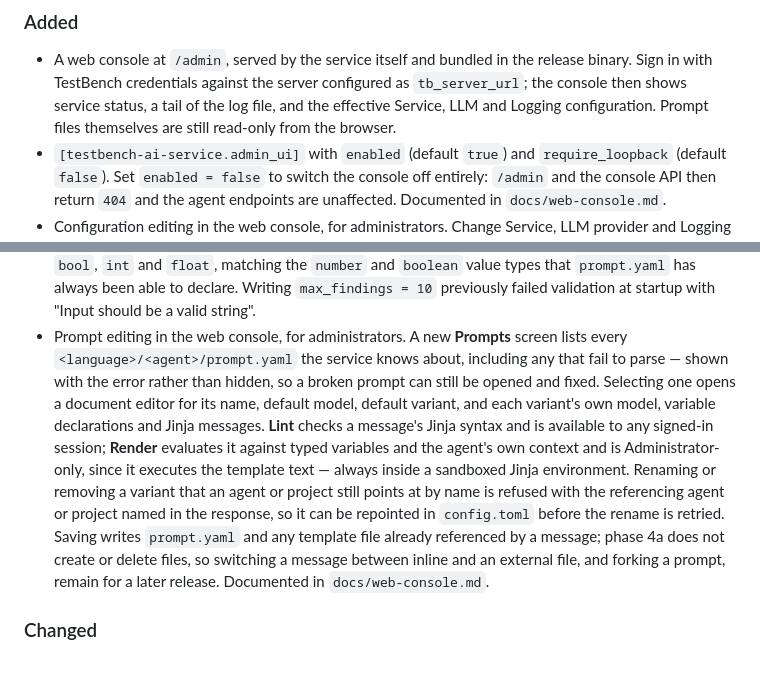
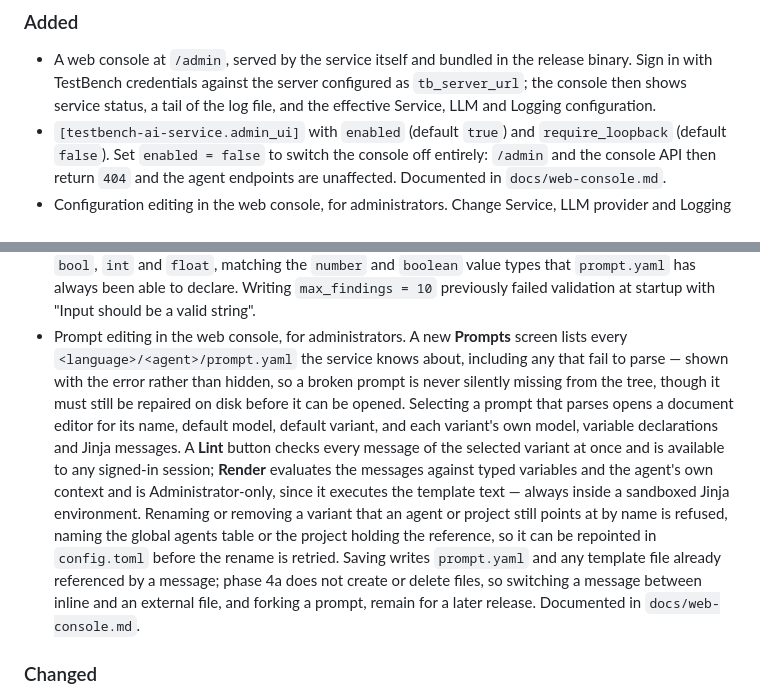
Before and after one commit to imbus/testbench-ai-service, a Markdown page: CHANGELOG.md, 2 parts joined by grey strips. Drawn GitHub-style; blank space fills up the shorter version.

```diff
--- a/CHANGELOG.md
+++ b/CHANGELOG.md
@@ -13,7 +13,7 @@ The format is based on [Keep a Changelog](https://keepachangelog.com/en/1.0.0/),
 - A web console at `/admin`, served by the service itself and bundled in the release
   binary. Sign in with TestBench credentials against the server configured as `tb_server_url`;
   the console then shows service status, a tail of the log file, and the effective Service, LLM
-  and Logging configuration. Prompt files themselves are still read-only from the browser.
+  and Logging configuration.
 - `[testbench-ai-service.admin_ui]` with `enabled` (default `true`) and `require_loopback`
   (default `false`). Set `enabled = false` to switch the console off entirely: `/admin` and the
   console API then return `404` and the agent endpoints are unaffected. Documented in
@@ -57,16 +57,17 @@ The format is based on [Keep a Changelog](https://keepachangelog.com/en/1.0.0/),
   validation at startup with "Input should be a valid string".
 - Prompt editing in the web console, for administrators. A new **Prompts** screen lists every
   `<language>/<agent>/prompt.yaml` the service knows about, including any that fail to parse —
-  shown with the error rather than hidden, so a broken prompt can still be opened and fixed.
-  Selecting one opens a document editor for its name, default model, default variant, and each
-  variant's own model, variable declarations and Jinja messages. **Lint** checks a message's
-  Jinja syntax and is available to any signed-in session; **Render** evaluates it against typed
-  variables and the agent's own context and is Administrator-only, since it executes the
-  template text — always inside a sandboxed Jinja environment. Renaming or removing a variant
-  that an agent or project still points at by name is refused with the referencing agent or
-  project named in the response, so it can be repointed in `config.toml` before the rename is
-  retried. Saving writes `prompt.yaml` and any template file already referenced by a message;
-  phase 4a does not create or delete files, so switching a message between inline and an
+  shown with the error rather than hidden, so a broken prompt is never silently missing from the
+  tree, though it must still be repaired on disk before it can be opened. Selecting a prompt that
+  parses opens a document editor for its name, default model, default variant, and each variant's
+  own model, variable declarations and Jinja messages. A **Lint** button checks every message of
+  the selected variant at once and is available to any signed-in session; **Render** evaluates the
+  messages against typed variables and the agent's own context and is Administrator-only, since it
+  executes the template text — always inside a sandboxed Jinja environment. Renaming or removing a
+  variant that an agent or project still points at by name is refused, naming the global agents
+  table or the project holding the reference, so it can be repointed in `config.toml` before the
+  rename is retried. Saving writes `prompt.yaml` and any template file already referenced by a
+  message; phase 4a does not create or delete files, so switching a message between inline and an
   external file, and forking a prompt, remain for a later release. Documented in
   `docs/web-console.md`.
 
```
Also changed, not shown: docs/web-console.md (+23 -18 lines).
